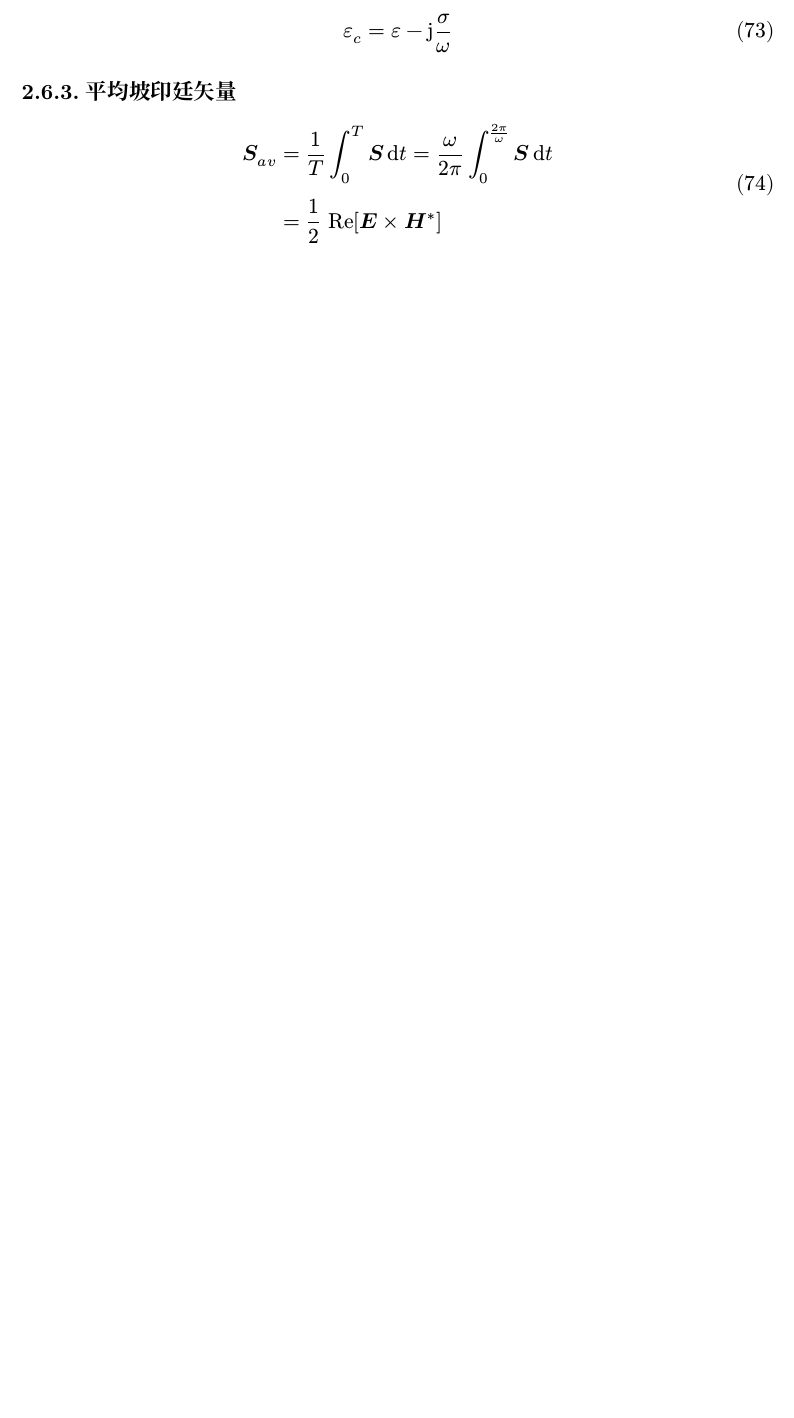
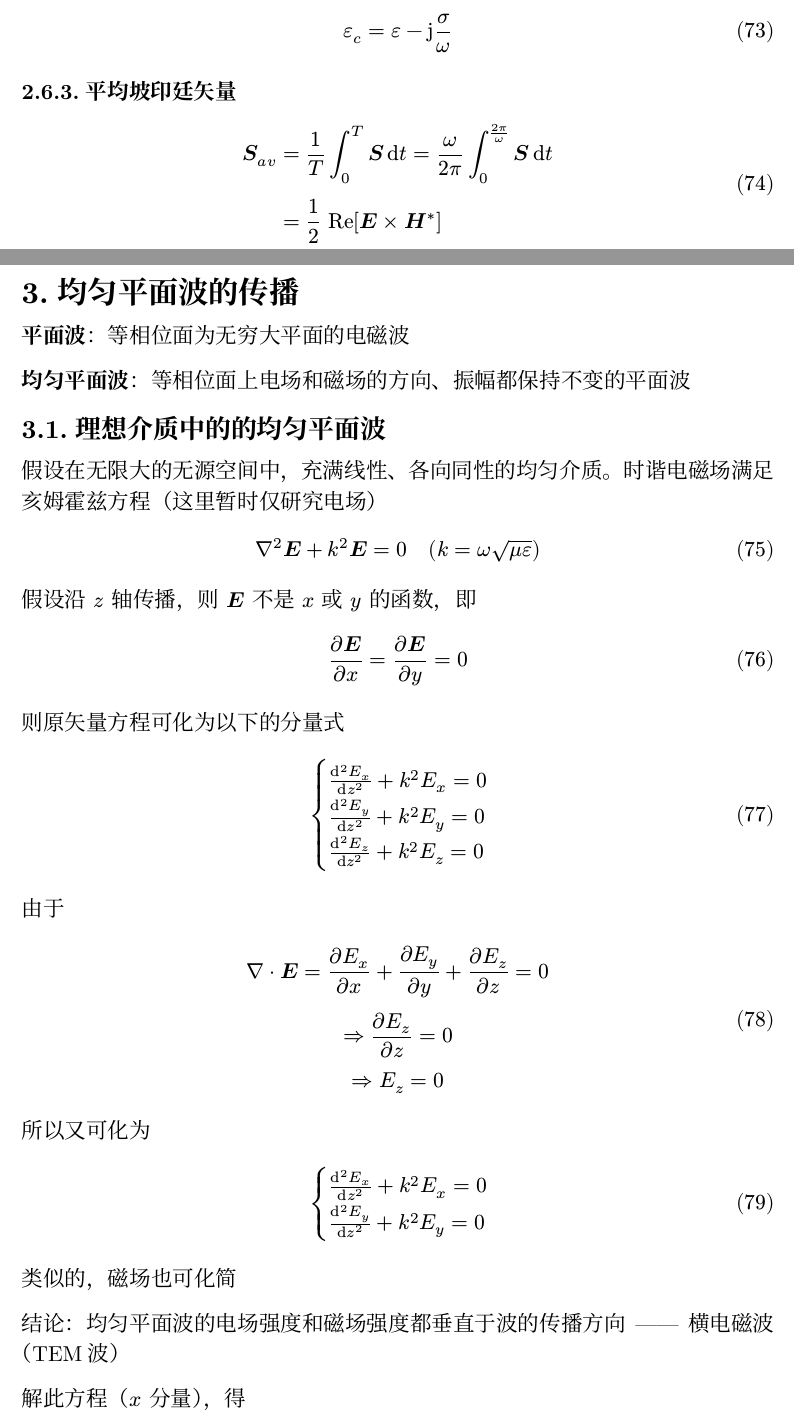
Before and after one commit to zllmma/electromagnetic_field_and_wave_notes, a Typst document (notes.typ): part of page 19 of 19 before the commit and two parts of pages 19 and 20 of 23 after it, the two joined at a grey line, cut so that both start at the same text, the shorter picture padded with empty space. The pictures show the PDF file notes.pdf that the author committed with the source.

Commit message:
write some 3.1

```diff
--- a/notes.typ
+++ b/notes.typ
@@ -586,3 +586,18 @@ $
   bold(S)_(a v) &= 1 / T integral_(0)^(T) bold(S) dif t = omega / (2 pi) integral_(0)^( (2 pi) / omega) bold(S) dif t\
   &= 1 / 2 Re[bold(E) times bold(H)^*]
 $
+
+= 均匀平面波的传播
+*平面波*：等相位面为无穷大平面的电磁波
+
+*均匀平面波*：等相位面上电场和磁场的方向、振幅都保持不变的平面波
+== 理想介质中的的均匀平面波
+假设在无限大的无源空间中，充满线性、各向同性的均匀介质。时谐电磁场满足亥姆霍兹方程（这里暂时仅研究电场）
+$
+  nabla^2 bold(E) + k^2 bold(E) = 0 quad (k = omega sqrt(mu epsilon))
+$
+假设沿 $z$ 轴传播，则 $bold(E)$ 不是 $x$ 或 $y$ 的函数，即
+$
+  (diff bold(E)) / (diff x) = (diff bold(E)) / (diff y) = 0
+$
+则原矢量方程可化为以下的分量式
@@ -588,0 +611,7 @@ $
+由于
+$
+  nabla dot bold(E) = (diff E_x) / (diff x) + (diff E_y) / (diff y) + (diff E_z) / (diff z) = 0 \
+  => (diff E_z) / (diff z) = 0\
+  => E_z = 0
+$
+所以又可化为
@@ -588,0 +624,16 @@ $
+类似的，磁场也可化简
+
+结论：均匀平面波的电场强度和磁场强度都垂直于波的传播方向 —— 横电磁波（TEM波）
+
+解此方程（$x$ 分量），得
+
+
+== 导电媒质中的均匀平面波
+
+== 电磁波的极化
+
+== 均匀平面波的反射与透射
+
+= 导行电磁波
+
+= 电磁辐射
```
Also changed, not shown: notes.pdf, notes.typ (13 more changed lines).
